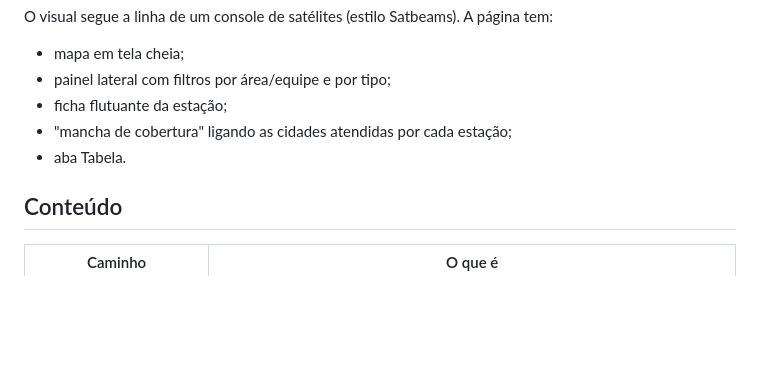
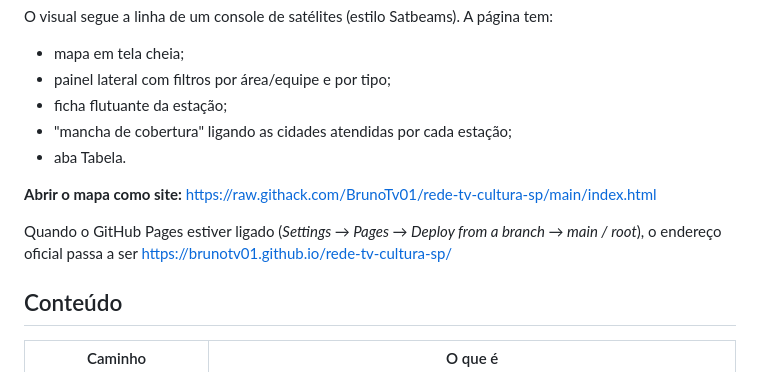
Before and after one commit to BrunoTv01/rede-tv-cultura-sp, a Markdown page: README.md, the part around the change. GitHub-like rendering; blank space fills up the shorter version.

Commit message:
README: link para abrir o mapa como site
Co-Authored-By: Claude Opus 5.5 <noreply@anthropic.com>
Claude-Session: https://claude.ai/code/session_012m9VYrS1uTTaNrdShccExi

```diff
--- a/README.md
+++ b/README.md
@@ -9,6 +9,10 @@ O visual segue a linha de um console de satélites (estilo Satbeams). A página
 - ficha flutuante da estação;
 - "mancha de cobertura" ligando as cidades atendidas por cada estação;
 - aba Tabela.
+
+**Abrir o mapa como site:** https://raw.githack.com/BrunoTv01/rede-tv-cultura-sp/main/index.html
+
+Quando o GitHub Pages estiver ligado (*Settings → Pages → Deploy from a branch → main / root*), o endereço oficial passa a ser https://brunotv01.github.io/rede-tv-cultura-sp/
 
 ## Conteúdo
 
```
